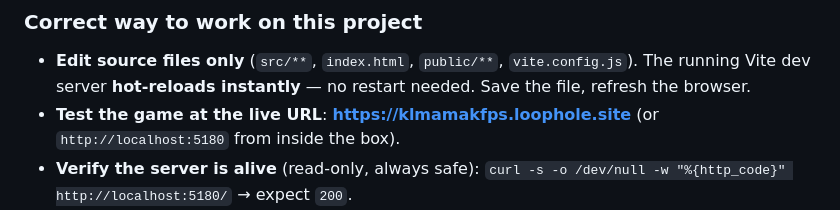
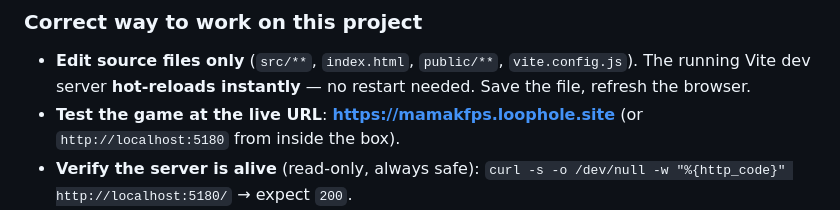
Before and after one commit to engkufizz/KL_Mamak_FPS, a Markdown page: GEMINI.md, the part around the change. Drawn GitHub-style.

```diff
--- a/GEMINI.md
+++ b/GEMINI.md
@@ -18,7 +18,7 @@ This document provides complete architectural context, design invariants, codeba
 ### Correct way to work on this project
 
 - **Edit source files only** (`src/**`, `index.html`, `public/**`, `vite.config.js`). The running Vite dev server **hot-reloads instantly** — no restart needed. Save the file, refresh the browser.
-- **Test the game at the live URL**: **https://klmamakfps.loophole.site** (or `http://localhost:5180` from inside the box).
+- **Test the game at the live URL**: **https://mamakfps.loophole.site** (or `http://localhost:5180` from inside the box).
 - **Verify the server is alive** (read-only, always safe): `curl -s -o /dev/null -w "%{http_code}" http://localhost:5180/` → expect `200`.
 - **If port 5180 does not answer**: report it to the user and stop. Do not start a server on another port — the tunnel only forwards 5180.
 - **Do not run `npm install`** unless explicitly asked; dependencies are already installed.
```
Also changed, not shown: README.md (+1 -1 lines).
